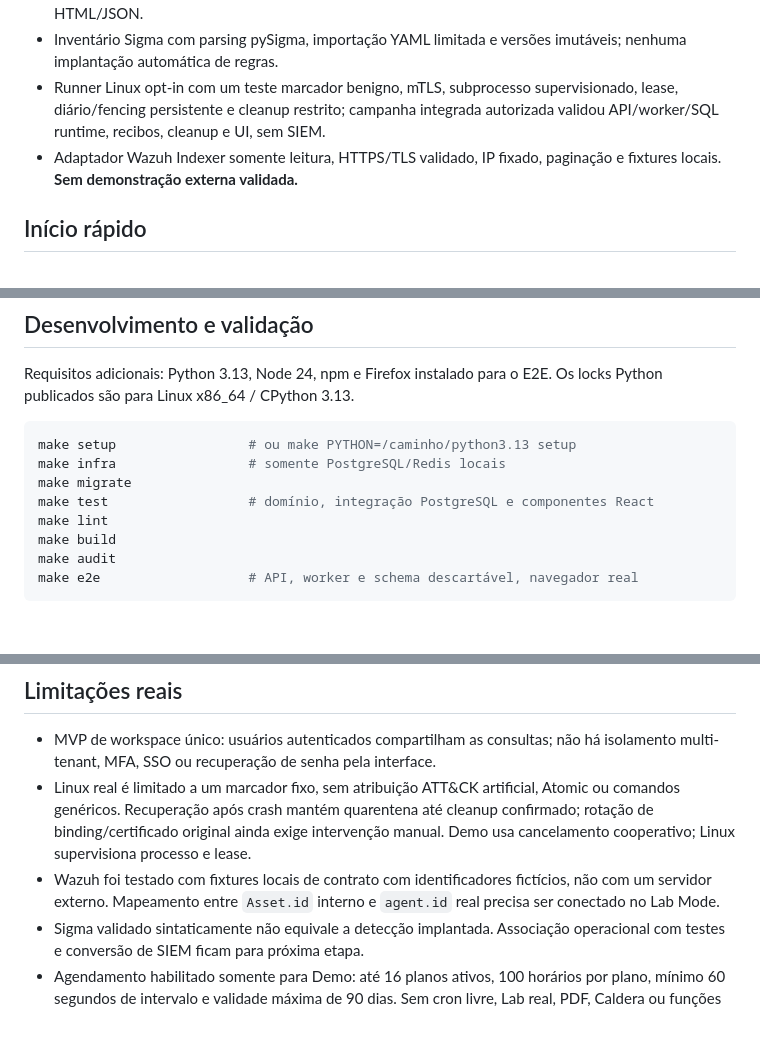
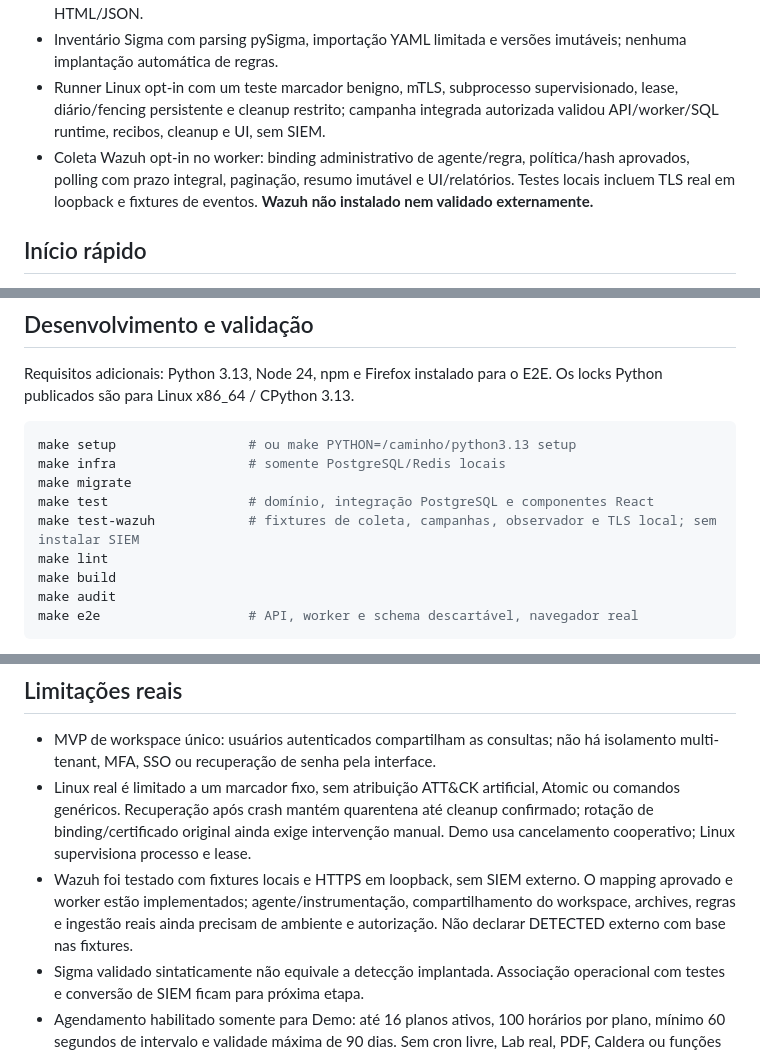
Before and after one commit to Buraddomoon/AEGIS, a Markdown page: README.md, 3 parts joined by grey strips. GitHub-like rendering; blank space fills up the shorter version.

```diff
--- a/README.md
+++ b/README.md
@@ -22,7 +22,7 @@ Equipes defensivas precisam verificar se seus controles observam e detectam comp
 - Dashboard e métricas da API, denominadores explícitos, comparação de duas execuções e exportação HTML/JSON.
 - Inventário Sigma com parsing pySigma, importação YAML limitada e versões imutáveis; nenhuma implantação automática de regras.
 - Runner Linux opt-in com um teste marcador benigno, mTLS, subprocesso supervisionado, lease, diário/fencing persistente e cleanup restrito; campanha integrada autorizada validou API/worker/SQL runtime, recibos, cleanup e UI, sem SIEM.
-- Adaptador Wazuh Indexer somente leitura, HTTPS/TLS validado, IP fixado, paginação e fixtures locais. **Sem demonstração externa validada.**
+- Coleta Wazuh opt-in no worker: binding administrativo de agente/regra, política/hash aprovados, polling com prazo integral, paginação, resumo imutável e UI/relatórios. Testes locais incluem TLS real em loopback e fixtures de eventos. **Wazuh não instalado nem validado externamente.**
 
 ## Início rápido
 
@@ -112,6 +121,7 @@ make setup                 # ou make PYTHON=/caminho/python3.13 setup
 make infra                 # somente PostgreSQL/Redis locais
 make migrate
 make test                  # domínio, integração PostgreSQL e componentes React
+make test-wazuh            # fixtures de coleta, campanhas, observador e TLS local; sem instalar SIEM
 make lint
 make build
 make audit
@@ -128,7 +138,7 @@ CI executa lint, tipos, testes, build e auditoria, com cache e cancelamento de e
 
 - MVP de workspace único: usuários autenticados compartilham as consultas; não há isolamento multi-tenant, MFA, SSO ou recuperação de senha pela interface.
 - Linux real é limitado a um marcador fixo, sem atribuição ATT&CK artificial, Atomic ou comandos genéricos. Recuperação após crash mantém quarentena até cleanup confirmado; rotação de binding/certificado original ainda exige intervenção manual. Demo usa cancelamento cooperativo; Linux supervisiona processo e lease.
-- Wazuh foi testado com fixtures locais de contrato com identificadores fictícios, não com um servidor externo. Mapeamento entre `Asset.id` interno e `agent.id` real precisa ser conectado no Lab Mode.
+- Wazuh foi testado com fixtures locais e HTTPS em loopback, sem SIEM externo. O mapping aprovado e worker estão implementados; agente/instrumentação, compartilhamento do workspace, archives, regras e ingestão reais ainda precisam de ambiente e autorização. Não declarar DETECTED externo com base nas fixtures.
 - Sigma validado sintaticamente não equivale a detecção implantada. Associação operacional com testes e conversão de SIEM ficam para próxima etapa.
 - Agendamento habilitado somente para Demo: até 16 planos ativos, 100 horários por plano, mínimo 60 segundos de intervalo e validade máxima de 90 dias. Sem cron livre, Lab real, PDF, Caldera ou funções de IA. Relatórios são exportações dos registros persistidos, sem armazenamento de binários no banco.
 - Há um aviso transitivo conhecido em DiskCache, exigido pelo pySigma. O caminho de parsing usado não importa/utiliza o cache vulnerável; a revisão e sua verificação estão em [advisories](docs/security/dependency-advisories.json). Não alegamos ausência de vulnerabilidades.
```
Also changed, not shown: other parts of README.md (+11 -2 lines), CHANGELOG.md (+7 -0 lines), docs/product/roadmap.md (+1 -1 lines), docs/images/attack.png, docs/images/execution.png, docs/images/mobile.png, docs/images/overview.png, docs/images/schedules.png, docs/images/wazuh-preparation.png (added).
